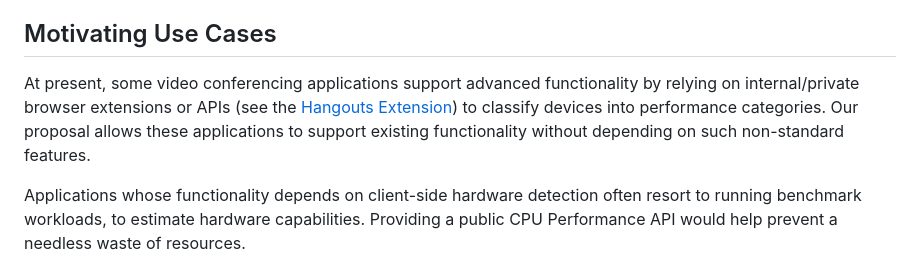
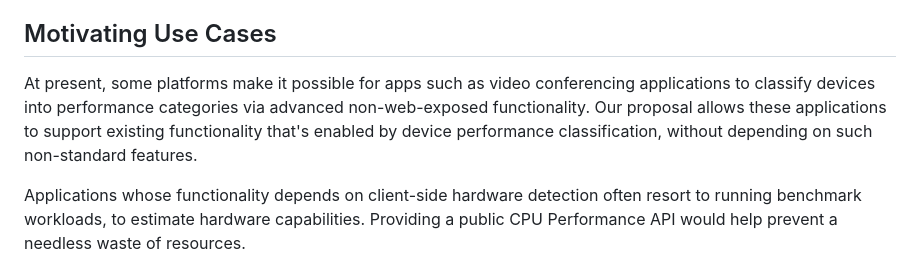
Before and after one commit to explainers-by-googlers/cpu-performance, a Markdown page: README.md, the part around the change. Rendered like a GitHub page.

Commit message:
Generalize the motivation section to capture all non-standard functionality

```diff
--- a/README.md
+++ b/README.md
@@ -50,12 +50,11 @@ is not an option, as it violates user privacy by allowing fingerprinting.
 
 ## Motivating Use Cases
 
-At present, some video conferencing applications support advanced functionality
-by relying on internal/private browser extensions or APIs (see the [Hangouts
-Extension](https://crsrc.org/c/chrome/browser/resources/hangout_services/thunk.js?q=thunk.js))
-to classify devices into performance categories. Our proposal allows these
-applications to support existing functionality without depending on such
-non-standard features.
+At present, some platforms make it possible for apps such as video conferencing
+applications to classify devices into performance categories via advanced
+non-web-exposed functionality. Our proposal allows these applications to support
+existing functionality that's enabled by device performance classification,
+without depending on such non-standard features.
 
 Applications whose functionality depends on client-side hardware detection often
 resort to running benchmark workloads, to estimate hardware capabilities.
```
